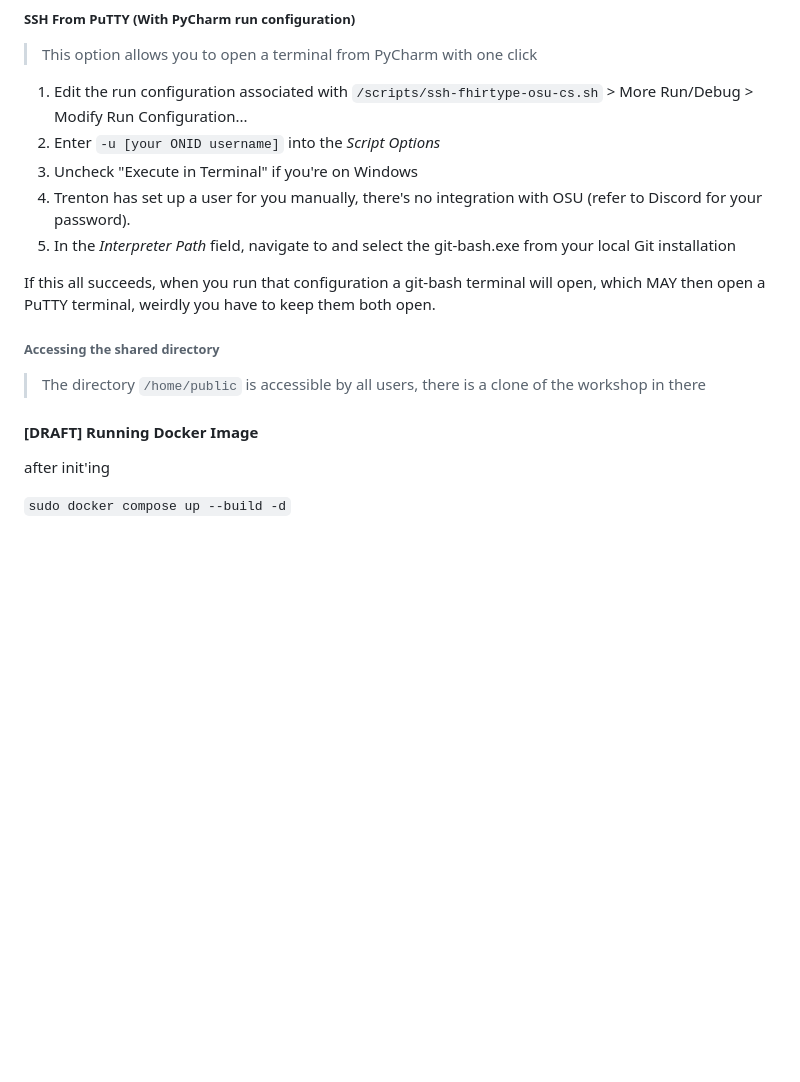
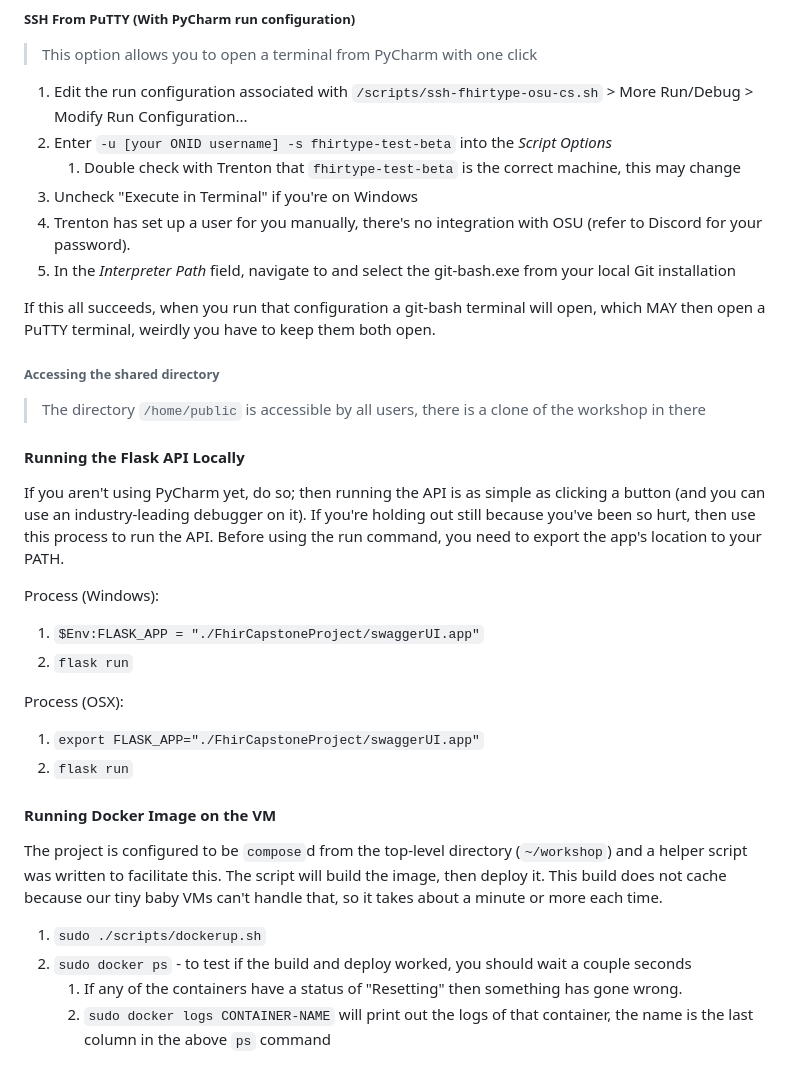
Before and after one commit to FHIRType/workshop, a Markdown page: README.md, the part around the change. Drawn GitHub-style; blank space fills up the shorter version.

Commit message:
docs: updated how-tos to include information on running the API locally and on the VMs

```diff
--- a/README.md
+++ b/README.md
@@ -288,7 +288,8 @@ Process (OSX):
 > This option allows you to open a terminal from PyCharm with one click
 
 1. Edit the run configuration associated with `/scripts/ssh-fhirtype-osu-cs.sh` > More Run/Debug > Modify Run Configuration...
-2. Enter `-u [your ONID username]` into the _Script Options_
+2. Enter `-u [your ONID username] -s fhirtype-test-beta` into the _Script Options_
+   1. Double check with Trenton that `fhirtype-test-beta` is the correct machine, this may change
 3. Uncheck "Execute in Terminal" if you're on Windows
 4. Trenton has set up a user for you manually, there's no integration with OSU (refer to Discord for your password).
 5. In the _Interpreter Path_ field, navigate to and select the git-bash.exe from your local Git installation
@@ -300,8 +301,28 @@ weirdly you have to keep them both open.
 
 > The directory `/home/public` is accessible by all users, there is a clone of the workshop in there
 
-#### [DRAFT] Running Docker Image
 
-after init'ing
+#### Running the Flask API Locally
 
-`sudo docker compose up --build -d`
+If you aren't using PyCharm yet, do so; then running the API is as simple as clicking a button (and you can use an
+industry-leading debugger on it). If you're holding out still because you've been so hurt, then use this process
+to run the API. Before using the run command, you need to export the app's location to your PATH.
+
+Process (Windows):
+1. `$Env:FLASK_APP = "./FhirCapstoneProject/swaggerUI.app"`
+2. `flask run`
+
+Process (OSX):
+1. `export FLASK_APP="./FhirCapstoneProject/swaggerUI.app"`
+2. `flask run`
+
+#### Running Docker Image on the VM
+
+The project is configured to be `compose`d from the top-level directory (`~/workshop`) and a helper script was written
+to facilitate this. The script will build the image, then deploy it. This build does not cache because our tiny baby VMs
+can't handle that, so it takes about a minute or more each time.
+
+1. `sudo ./scripts/dockerup.sh`
+2. `sudo docker ps` - to test if the build and deploy worked, you should wait a couple seconds
+   1. If any of the containers have a status of "Resetting" then something has gone wrong.
+   2. `sudo docker logs CONTAINER-NAME` will print out the logs of that container, the name is the last column in the above `ps` command
```
